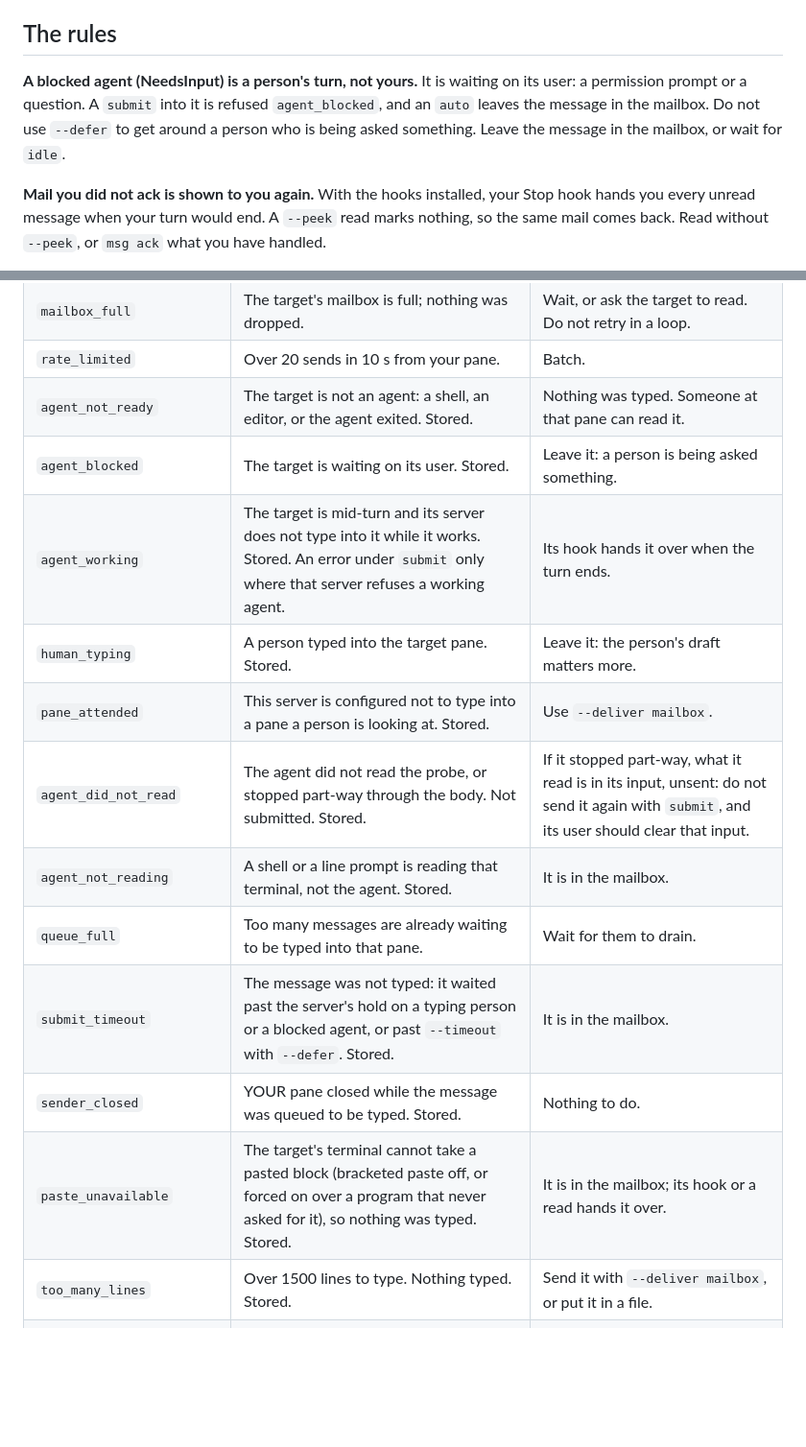
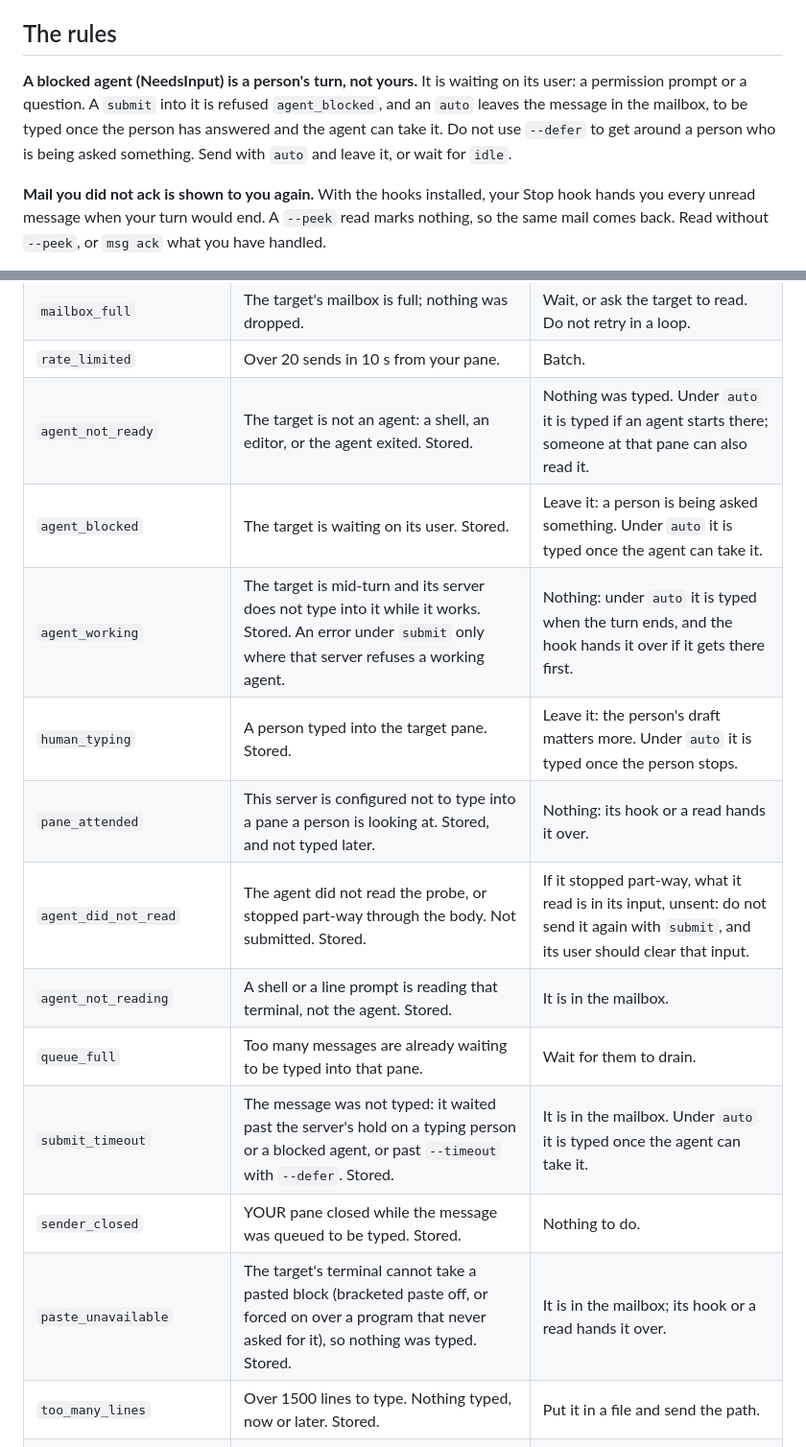
Before and after one commit to rakanalh/remux, a Markdown page: skills/remux-messaging/SKILL.md, 2 parts joined by grey strips. Shown at 96% size. Rendered like a GitHub page; blank space fills up the shorter version.

Commit message:
fix(messaging): steer replies and reports to auto, not the mailbox
The skill told agents `--deliver mailbox` is for "a status note", and
agents read their reports to a lead as one, so an idle lead never saw
them until its user prompted it. The skill and the site docs now say
`auto` is for anything the receiver waits on or should act on, that
mailbox mail is not seen by an idle agent, and that `auto` types a
message later once the agent can take it.

```diff
--- a/skills/remux-messaging/SKILL.md
+++ b/skills/remux-messaging/SKILL.md
@@ -148,7 +148,7 @@ A state is `idle`, `working`, or waiting on its user. The table calls the last o
 
 ## The rules
 
-**A blocked agent (NeedsInput) is a person's turn, not yours.** It is waiting on its user: a permission prompt or a question. A `submit` into it is refused `agent_blocked`, and an `auto` leaves the message in the mailbox. Do not use `--defer` to get around a person who is being asked something. Leave the message in the mailbox, or wait for `idle`.
+**A blocked agent (NeedsInput) is a person's turn, not yours.** It is waiting on its user: a permission prompt or a question. A `submit` into it is refused `agent_blocked`, and an `auto` leaves the message in the mailbox, to be typed once the person has answered and the agent can take it. Do not use `--defer` to get around a person who is being asked something. Send with `auto` and leave it, or wait for `idle`.
 
 **Mail you did not ack is shown to you again.** With the hooks installed, your Stop hook hands you every unread message when your turn would end. A `--peek` read marks nothing, so the same mail comes back. Read without `--peek`, or `msg ack` what you have handled.
 
@@ -183,18 +183,18 @@ Under `auto`, a code from the agent's side (`agent_working`, `agent_blocked`, `h
 | `bad_body` | Control or invisible characters in the body. | Strip them. Newline and tab are fine. |
 | `mailbox_full` | The target's mailbox is full; nothing was dropped. | Wait, or ask the target to read. Do not retry in a loop. |
 | `rate_limited` | Over 20 sends in 10 s from your pane. | Batch. |
-| `agent_not_ready` | The target is not an agent: a shell, an editor, or the agent exited. Stored. | Nothing was typed. Someone at that pane can read it. |
-| `agent_blocked` | The target is waiting on its user. Stored. | Leave it: a person is being asked something. |
-| `agent_working` | The target is mid-turn and its server does not type into it while it works. Stored. An error under `submit` only where that server refuses a working agent. | Its hook hands it over when the turn ends. |
-| `human_typing` | A person typed into the target pane. Stored. | Leave it: the person's draft matters more. |
-| `pane_attended` | This server is configured not to type into a pane a person is looking at. Stored. | Use `--deliver mailbox`. |
+| `agent_not_ready` | The target is not an agent: a shell, an editor, or the agent exited. Stored. | Nothing was typed. Under `auto` it is typed if an agent starts there; someone at that pane can also read it. |
+| `agent_blocked` | The target is waiting on its user. Stored. | Leave it: a person is being asked something. Under `auto` it is typed once the agent can take it. |
+| `agent_working` | The target is mid-turn and its server does not type into it while it works. Stored. An error under `submit` only where that server refuses a working agent. | Nothing: under `auto` it is typed when the turn ends, and the hook hands it over if it gets there first. |
+| `human_typing` | A person typed into the target pane. Stored. | Leave it: the person's draft matters more. Under `auto` it is typed once the person stops. |
+| `pane_attended` | This server is configured not to type into a pane a person is looking at. Stored, and not typed later. | Nothing: its hook or a read hands it over. |
 | `agent_did_not_read` | The agent did not read the probe, or stopped part-way through the body. Not submitted. Stored. | If it stopped part-way, what it read is in its input, unsent: do not send it again with `submit`, and its user should clear that input. |
 | `agent_not_reading` | A shell or a line prompt is reading that terminal, not the agent. Stored. | It is in the mailbox. |
 | `queue_full` | Too many messages are already waiting to be typed into that pane. | Wait for them to drain. |
-| `submit_timeout` | The message was not typed: it waited past the server's hold on a typing person or a blocked agent, or past `--timeout` with `--defer`. Stored. | It is in the mailbox. |
+| `submit_timeout` | The message was not typed: it waited past the server's hold on a typing person or a blocked agent, or past `--timeout` with `--defer`. Stored. | It is in the mailbox. Under `auto` it is typed once the agent can take it. |
 | `sender_closed` | YOUR pane closed while the message was queued to be typed. Stored. | Nothing to do. |
 | `paste_unavailable` | The target's terminal cannot take a pasted block (bracketed paste off, or forced on over a program that never asked for it), so nothing was typed. Stored. | It is in the mailbox; its hook or a read hands it over. |
-| `too_many_lines` | Over 1500 lines to type. Nothing typed. Stored. | Send it with `--deliver mailbox`, or put it in a file. |
+| `too_many_lines` | Over 1500 lines to type. Nothing typed, now or later. Stored. | Put it in a file and send the path. |
 | `agent_too_slow` | The agent was still reading the body after 30 s. The rest was withdrawn; nothing was submitted. Stored. | Do not retry with `submit`: part of your text sits in the agent's input, and its user should clear it before pressing Enter. |
 | `read_by_another_program` | The agent stopped reading after the body was typed. Another program, the shell if the agent exited, may have your text. Stored. | **Do not retry.** Tell the person at that pane to clear the prompt with Ctrl-U before pressing Enter. |
 | `busy` | `agent wait` is refused: too many callers already wait on agents. | Try again later. |
```
Also changed, not shown: other parts of skills/remux-messaging/SKILL.md (+5 -5 lines), 1 other file.
